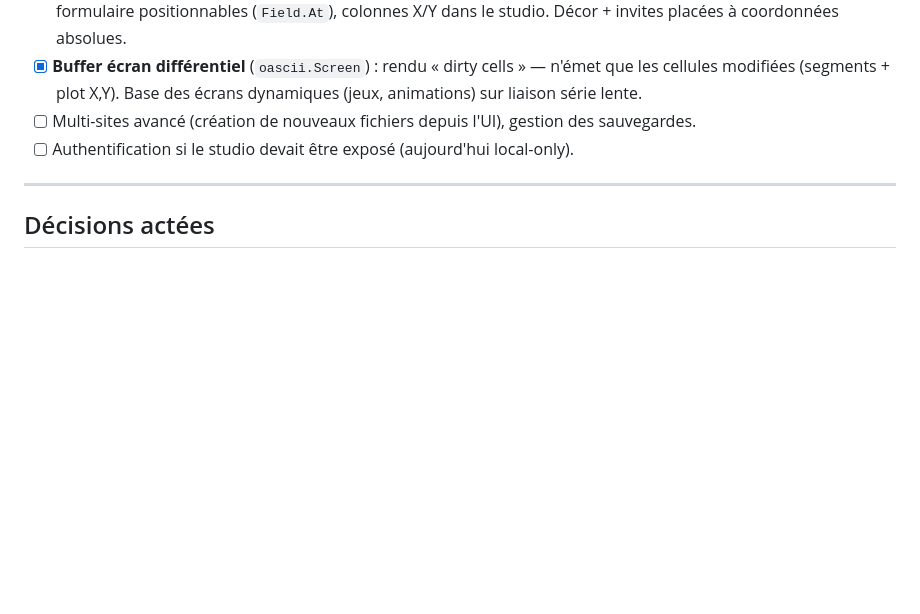
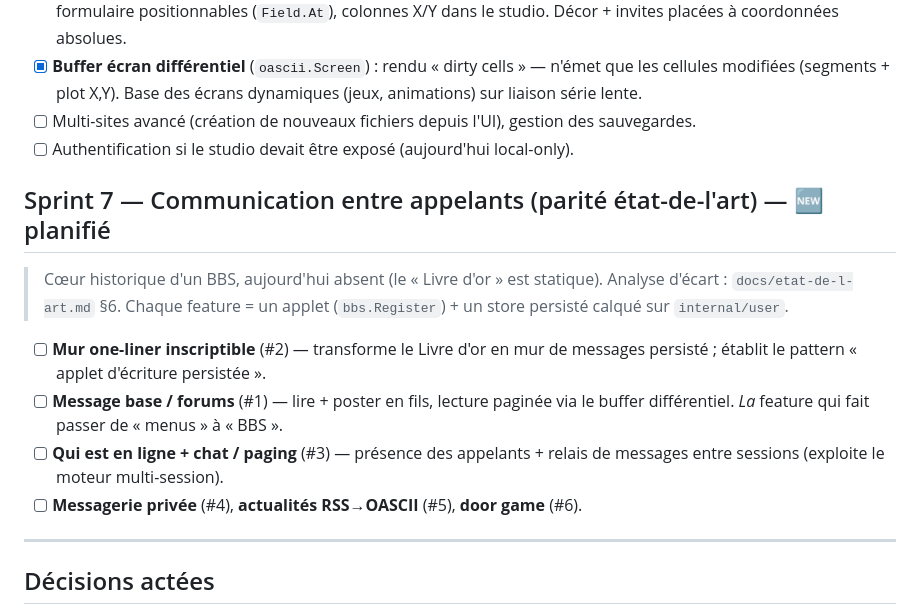
Before and after one commit to benedictemarty/bbsoric, a Markdown page: ROADMAP.md, the part around the change. Rendered like a GitHub page; blank space fills up the shorter version.

```diff
--- a/ROADMAP.md
+++ b/ROADMAP.md
@@ -143,6 +143,18 @@ profils. Voir `docs/adr/0003-studio-forge.md`.
 - [ ] Multi-sites avancé (création de nouveaux fichiers depuis l'UI), gestion des sauvegardes.
 - [ ] Authentification si le studio devait être exposé (aujourd'hui local-only).
 
+## Sprint 7 — Communication entre appelants (parité état-de-l'art) — 🆕 planifié
+> Cœur historique d'un BBS, aujourd'hui absent (le « Livre d'or » est statique).
+> Analyse d'écart : `docs/etat-de-l-art.md` §6. Chaque feature = un applet
+> (`bbs.Register`) + un store persisté calqué sur `internal/user`.
+- [ ] **Mur one-liner inscriptible** (#2) — transforme le Livre d'or en mur de
+  messages persisté ; établit le pattern « applet d'écriture persistée ».
+- [ ] **Message base / forums** (#1) — lire + poster en fils, lecture paginée via
+  le buffer différentiel. *La* feature qui fait passer de « menus » à « BBS ».
+- [ ] **Qui est en ligne + chat / paging** (#3) — présence des appelants + relais
+  de messages entre sessions (exploite le moteur multi-session).
+- [ ] **Messagerie privée** (#4), **actualités RSS→OASCII** (#5), **door game** (#6).
+
 ---
 
 ## Décisions actées
```
Also changed, not shown: CHANGELOG.md (+10 -0 lines), docs/etat-de-l-art.md (+42 -0 lines).
